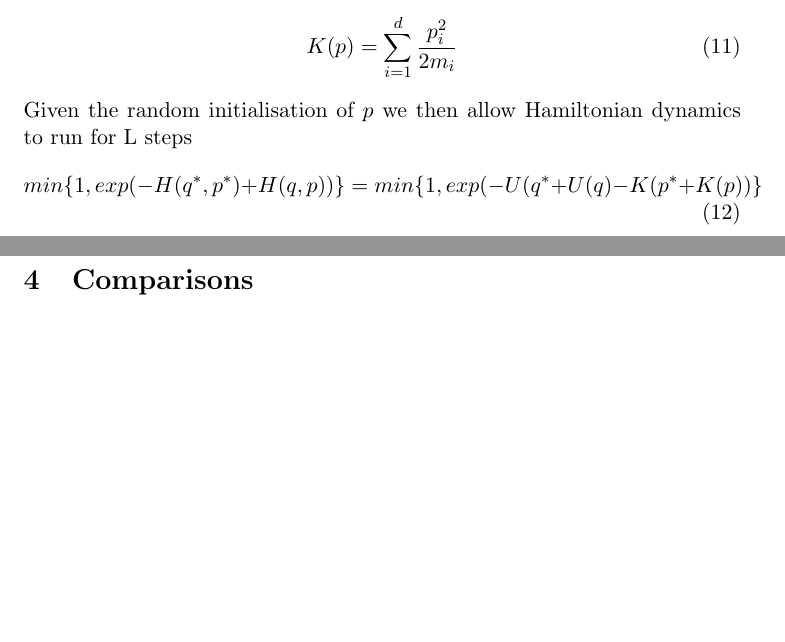
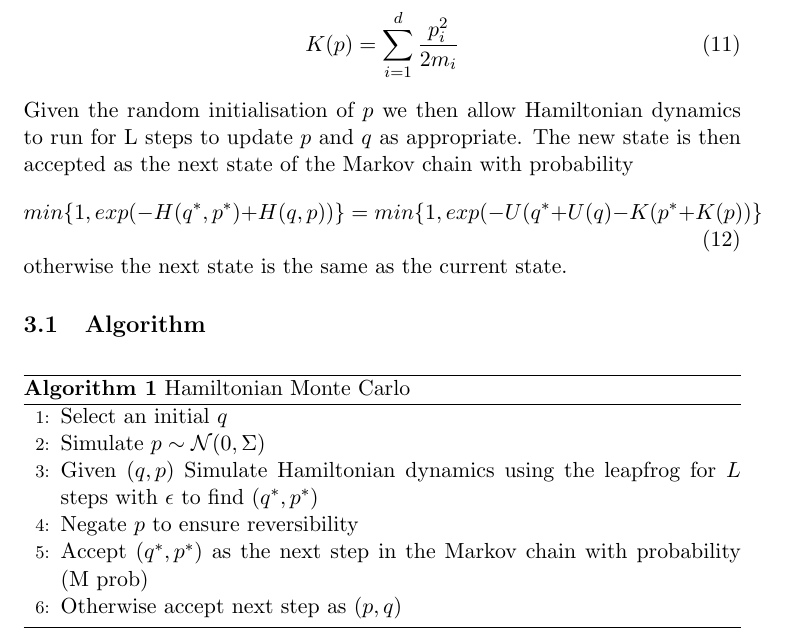
Before and after one commit to nathancunn/HMC, a LaTeX paper (LatexHMC.tex): two parts of pages 3 and 4 of 4 before the commit and part of page 4 of 5 after it, the two joined at a grey line, cut so that both start at the same text, the shorter picture padded with empty space. Compiled offline with pdfLaTeX.

Commit message:
Update LatexHMC.tex

```diff
--- a/LatexHMC.tex
+++ b/LatexHMC.tex
@@ -90,12 +86,23 @@ For each iteration of the leapfrog we can intialise our momentum variable random
 \begin{equation}
 K(p) = \sum_{i=1}^{d} \frac{p_{i}^{2}}{2m_{i}}
 \end{equation}
-Given the random initialisation of $p$ we then allow Hamiltonian dynamics to run for L steps
+Given the random initialisation of $p$ we then allow Hamiltonian dynamics to run for L steps to update $p$ and $q$ as appropriate. The new state is then accepted as the next state of the Markov chain with probability
 \begin{equation}
 min\{1,exp(-H(q^{*},p^{*})+H(q,p))\} = min\{1, exp(-U(q^{*}+U(q)-K(p^{*}+K(p))\}
 \end{equation}
+otherwise the next state is the same as the current state.
 \subsection{Algorithm}
-
+\begin{algorithm}
+\caption{Hamiltonian Monte Carlo}\label{euclid}
+\begin{algorithmic}[1]
+\State Select an initial $q$
+\State Simulate $p\sim \mathcal{N}(0,\Sigma)$
+\State Given $(q,p)$ Simulate Hamiltonian dynamics using the leapfrog for $L$ steps with $\epsilon$ to find $(q^{*},p^{*})$
+\State Negate $p$ to ensure reversibility
+\State Accept $(q^{*}, p^{*})$ as the next step in the Markov chain with probability (M prob)
+\State Otherwise accept next step as $(p,q)$
+\end{algorithmic}
+\end{algorithm}
 \section{Comparisons}
 \subsection{2-d Gaussian vs MH}
 \subsection{Awkward initialisations}
```
Also changed, not shown: LatexHMC.tex (16 more changed lines).
